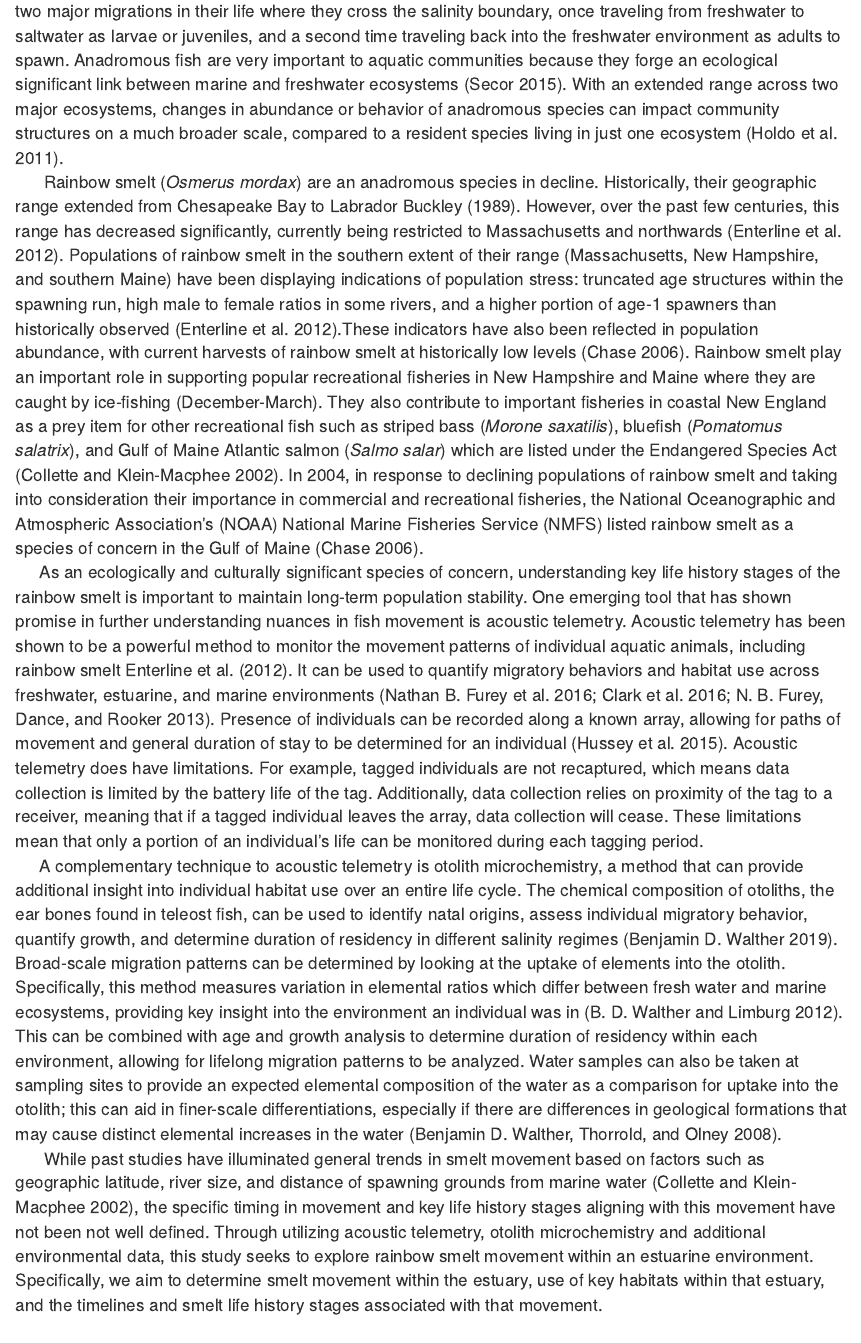
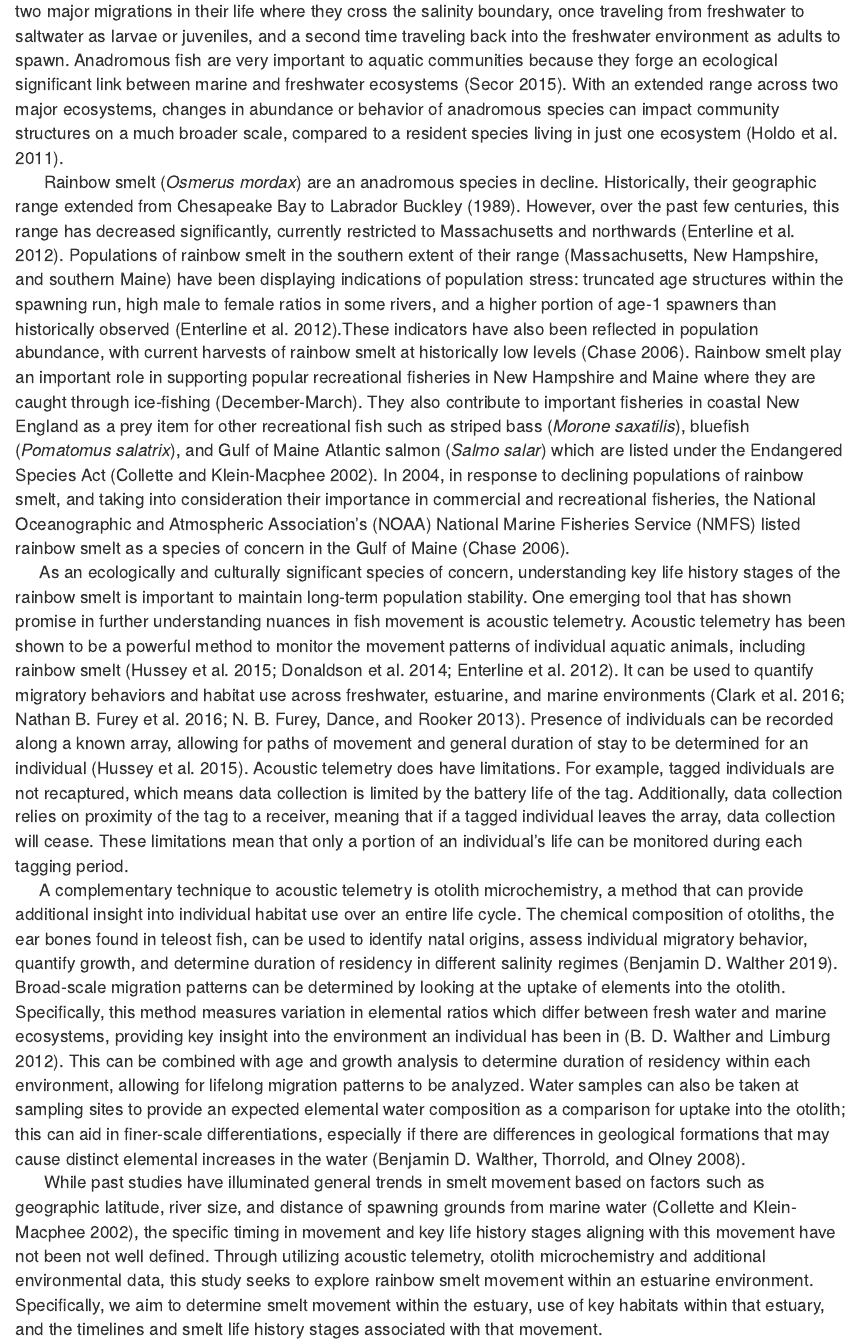
Before and after one commit to hmm1031/FinalProject, an R Markdown document (Final RMarkdown.Rmd): the page in a window 1100 px wide, from 440 px down. Rendered offline with R 4.5, knitr and Pandoc, with nearby package versions; some code elsewhere in the file could not run offline.

Commit message:
Final edits (intro)

```diff
--- a/Final RMarkdown.Rmd
+++ b/Final RMarkdown.Rmd
@@ -48,11 +48,11 @@ knitr::opts_chunk$set(echo = TRUE,tidy.opts=list(width.cutoff=80), tidy=TRUE, fi
 <br>
 &nbsp;&nbsp;&nbsp;&nbsp;&nbsp; In aquatic environments, fish that migrate across salinity boundaries to complete their life history are defined as diadromous. Anadromy, a form of diadromy, describes fish that spend the majority of their life in saltwater and return to freshwater to breed [@Chapman2014; @Myers1949]. These fishes undergo at least two major migrations in their life where they cross the salinity boundary, once traveling from freshwater to saltwater as larvae or juveniles, and a second time traveling back into the freshwater environment as adults to spawn. Anadromous fish are very important to aquatic communities because they forge an ecological significant link between marine and freshwater ecosystems [@Secor2015]. With an extended range across two major ecosystems, changes in abundance or behavior of anadromous species can impact community structures on a much broader scale, compared to a resident species living in just one ecosystem [@Holdo2011].
 <br>
-&nbsp;&nbsp;&nbsp;&nbsp;&nbsp; Rainbow smelt (*Osmerus mordax*) are an anadromous species in decline. Historically, their geographic range extended from Chesapeake Bay to Labrador [@Kendall1926, @Buckley1989]. However, over the past few centuries, this range has decreased significantly, currently being restricted to Massachusetts and northwards [@Enterline2012]. Populations of rainbow smelt in the southern extent of their range (Massachusetts, New Hampshire, and southern Maine) have been displaying indications of population stress: truncated age structures within the spawning run, high male to female ratios in some rivers, and a higher portion of age-1 spawners than historically observed [@Enterline2012].These indicators have also been reflected in population abundance, with current harvests of rainbow smelt at historically low levels [@Chase2006]. Rainbow smelt play an important role in supporting popular recreational fisheries in New Hampshire and Maine where they are caught by ice-fishing (December-March). They also contribute to important fisheries in coastal New England as a prey item for other recreational fish such as striped bass (*Morone saxatilis*), bluefish (*Pomatomus salatrix*), and Gulf of Maine Atlantic salmon (*Salmo salar*) which are listed under the Endangered Species Act [@Collette2002].  In 2004, in response to declining populations of rainbow smelt and taking into consideration their importance in commercial and recreational fisheries, the National Oceanographic and Atmospheric Association’s (NOAA) National Marine Fisheries Service (NMFS) listed rainbow smelt as a species of concern in the Gulf of Maine [@Chase2006].
+&nbsp;&nbsp;&nbsp;&nbsp;&nbsp; Rainbow smelt (*Osmerus mordax*) are an anadromous species in decline. Historically, their geographic range extended from Chesapeake Bay to Labrador [@Kendall1926, @Buckley1989]. However, over the past few centuries, this range has decreased significantly, currently restricted to Massachusetts and northwards [@Enterline2012]. Populations of rainbow smelt in the southern extent of their range (Massachusetts, New Hampshire, and southern Maine) have been displaying indications of population stress: truncated age structures within the spawning run, high male to female ratios in some rivers, and a higher portion of age-1 spawners than historically observed [@Enterline2012].These indicators have also been reflected in population abundance, with current harvests of rainbow smelt at historically low levels [@Chase2006]. Rainbow smelt play an important role in supporting popular recreational fisheries in New Hampshire and Maine where they are caught through ice-fishing (December-March). They also contribute to important fisheries in coastal New England as a prey item for other recreational fish such as striped bass (*Morone saxatilis*), bluefish (*Pomatomus salatrix*), and Gulf of Maine Atlantic salmon (*Salmo salar*) which are listed under the Endangered Species Act [@Collette2002].  In 2004, in response to declining populations of rainbow smelt, and taking into consideration their importance in commercial and recreational fisheries, the National Oceanographic and Atmospheric Association’s (NOAA) National Marine Fisheries Service (NMFS) listed rainbow smelt as a species of concern in the Gulf of Maine [@Chase2006].
 <br>
-&nbsp;&nbsp;&nbsp;&nbsp;&nbsp;As an ecologically and culturally significant species of concern, understanding key life history stages of the rainbow smelt is important to maintain long-term population stability. One emerging tool that has shown promise in further understanding nuances in fish movement is acoustic telemetry. Acoustic telemetry has been shown to be a powerful method to monitor the movement patterns of individual aquatic animals, including rainbow smelt [@Hussey2015; @Donaldson2014, @Enterline2012]. It can be used to quantify migratory behaviors and habitat use across freshwater, estuarine, and marine environments [@Furey2016; @Clark2016; @Furey2013]. Presence of individuals can be recorded along a known array, allowing for paths of movement and general duration of stay to be determined for an individual [@Hussey2015]. Acoustic telemetry does have limitations. For example, tagged individuals are not recaptured, which means data collection is limited by the battery life of the tag. Additionally, data collection relies on proximity of the tag to a receiver, meaning that if a tagged individual leaves the array, data collection will cease. These limitations mean that only a portion of an individual’s life can be monitored during each tagging period.
+&nbsp;&nbsp;&nbsp;&nbsp;&nbsp;As an ecologically and culturally significant species of concern, understanding key life history stages of the rainbow smelt is important to maintain long-term population stability. One emerging tool that has shown promise in further understanding nuances in fish movement is acoustic telemetry. Acoustic telemetry has been shown to be a powerful method to monitor the movement patterns of individual aquatic animals, including rainbow smelt [@Hussey2015; @Donaldson2014; @Enterline2012]. It can be used to quantify migratory behaviors and habitat use across freshwater, estuarine, and marine environments [@Clark2016; @Furey2016; @Furey2013]. Presence of individuals can be recorded along a known array, allowing for paths of movement and general duration of stay to be determined for an individual [@Hussey2015]. Acoustic telemetry does have limitations. For example, tagged individuals are not recaptured, which means data collection is limited by the battery life of the tag. Additionally, data collection relies on proximity of the tag to a receiver, meaning that if a tagged individual leaves the array, data collection will cease. These limitations mean that only a portion of an individual’s life can be monitored during each tagging period.
 <br>
-&nbsp;&nbsp;&nbsp;&nbsp;&nbsp;A complementary technique to acoustic telemetry is otolith microchemistry, a method that can provide additional insight into individual habitat use over an entire life cycle. The chemical composition of otoliths, the ear bones found in teleost fish, can be used to identify natal origins, assess individual migratory behavior, quantify growth, and determine duration of residency in different salinity regimes [@Walther2019]. Broad-scale migration patterns can be determined by looking at the uptake of elements into the otolith. Specifically, this method measures variation in elemental ratios which differ between fresh water and marine ecosystems, providing key insight into the environment an individual was in [@Walther2012]. This can be combined with age and growth analysis to determine duration of residency within each environment, allowing for lifelong migration patterns to be analyzed. Water samples can also be taken at sampling sites to provide an expected elemental composition of the water as a comparison for uptake into the otolith; this can aid in finer-scale differentiations, especially if there are differences in geological formations that may cause distinct elemental increases in the water [@Walther2008].
+&nbsp;&nbsp;&nbsp;&nbsp;&nbsp;A complementary technique to acoustic telemetry is otolith microchemistry, a method that can provide additional insight into individual habitat use over an entire life cycle. The chemical composition of otoliths, the ear bones found in teleost fish, can be used to identify natal origins, assess individual migratory behavior, quantify growth, and determine duration of residency in different salinity regimes [@Walther2019]. Broad-scale migration patterns can be determined by looking at the uptake of elements into the otolith. Specifically, this method measures variation in elemental ratios which differ between fresh water and marine ecosystems, providing key insight into the environment an individual has been in [@Walther2012]. This can be combined with age and growth analysis to determine duration of residency within each environment, allowing for lifelong migration patterns to be analyzed. Water samples can also be taken at sampling sites to provide an expected elemental water composition as a comparison for uptake into the otolith; this can aid in finer-scale differentiations, especially if there are differences in geological formations that may cause distinct elemental increases in the water [@Walther2008].
  <br>
 &nbsp;&nbsp;&nbsp;&nbsp;&nbsp; While past studies have illuminated general trends in smelt movement based on factors such as geographic latitude, river size, and distance of spawning grounds from marine water [@Collette2002], the specific timing in movement and key life history stages aligning with this movement have not been not well defined. Through utilizing acoustic telemetry, otolith microchemistry and additional environmental data, this study seeks to explore rainbow smelt movement within an estuarine environment. Specifically, we aim to determine smelt movement within the estuary, use of key habitats within that estuary, and the timelines and smelt life history stages associated with that movement.
 
```
Also changed, not shown: Final RMarkdown.Rmd (2 more changed lines).
